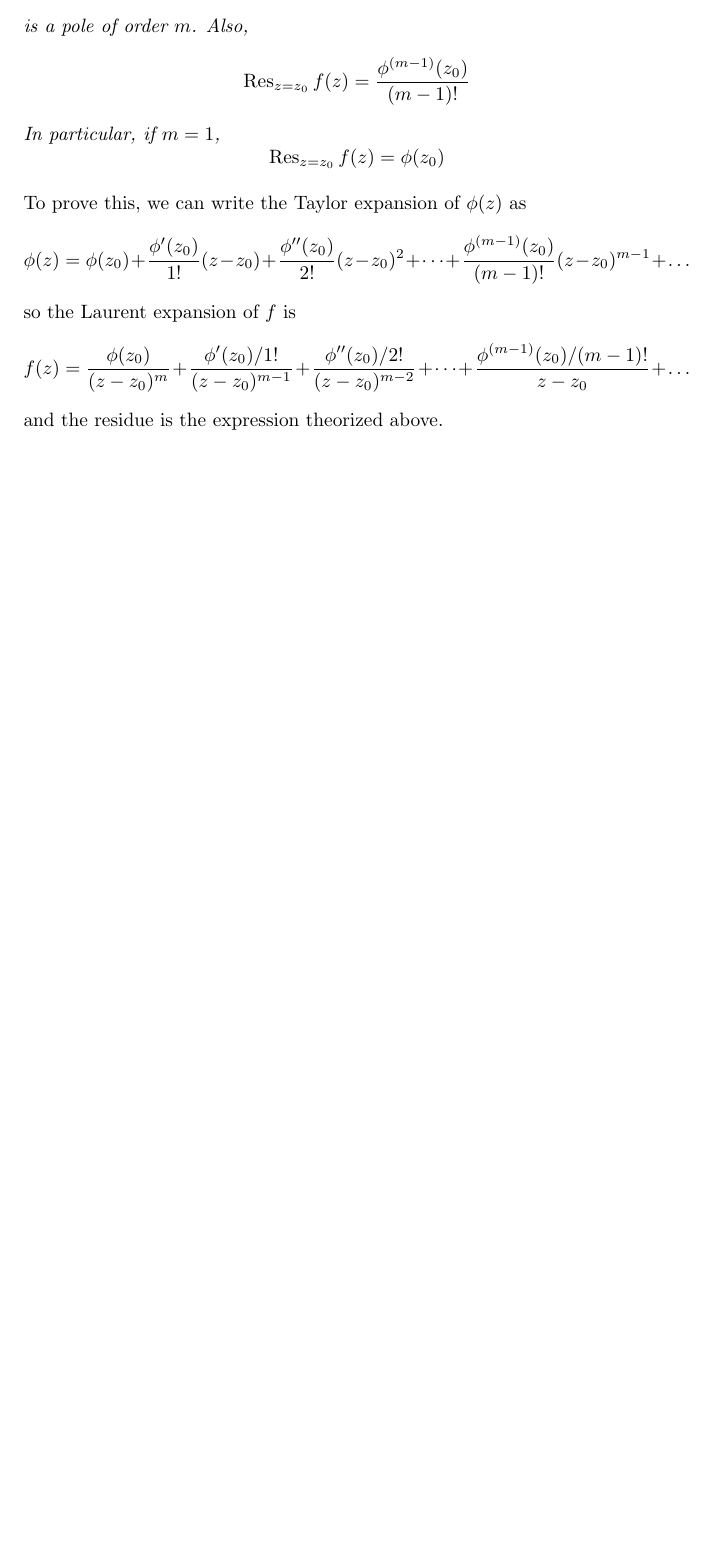
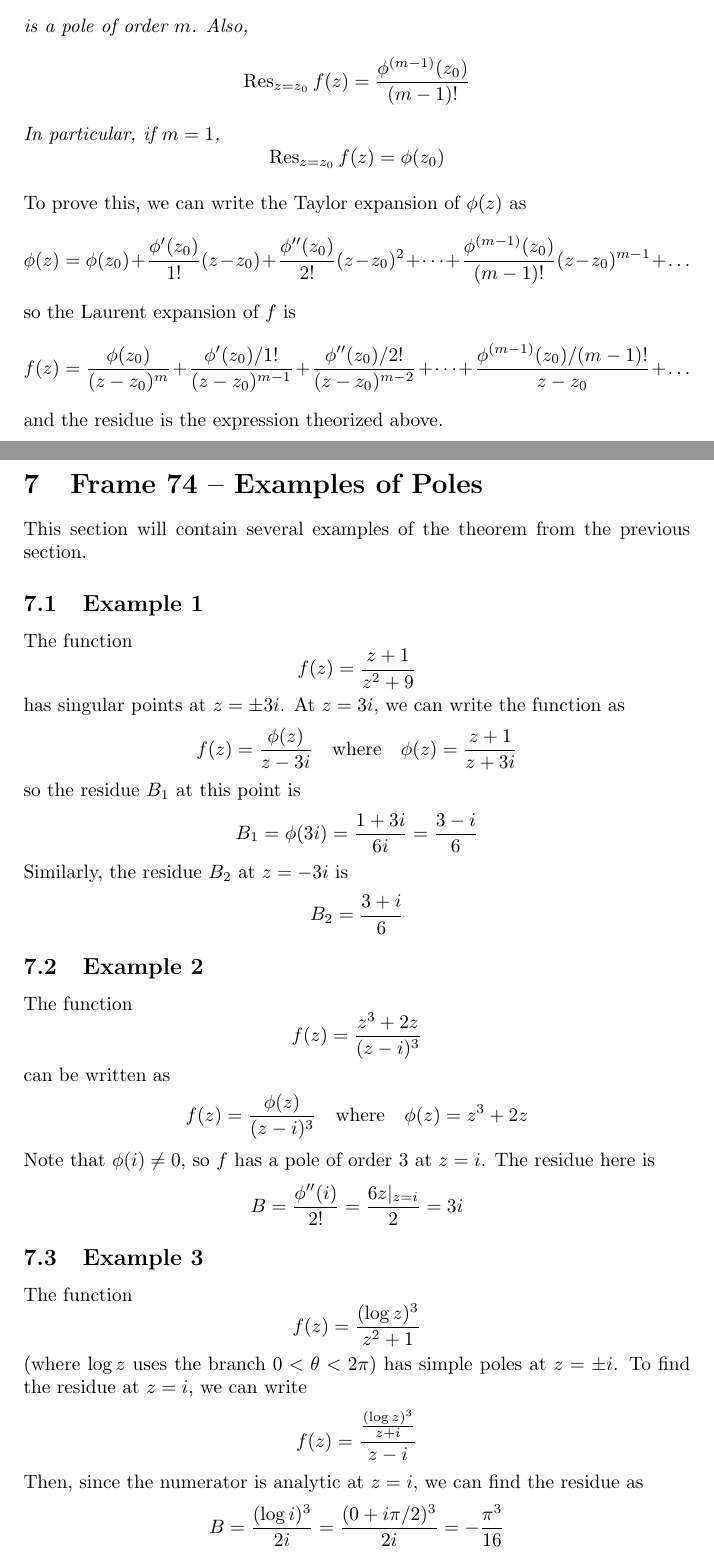
Before and after one commit to gregdeon/complex-analysis, a LaTeX document (src/chp-6.tex): part of page 10 of 10 before the commit and two parts of pages 10 and 11 of 12 after it, the two joined at a grey line, cut so that both start at the same text, the shorter picture padded with empty space. Compiled offline with pdfLaTeX.

Commit message:
Finished frame 74

```diff
--- a/src/chp-6.tex
+++ b/src/chp-6.tex
@@ -366,3 +366,61 @@ so the Laurent expansion of $f$ is
 	+ \dots
 \]
 and the residue is the expression theorized above.
+
+
+\clearpage
+\section{Frame 74 -- Examples of Poles}
+This section will contain several examples of the theorem from the previous section.
+
+\subsection{Example 1}
+The function
+\[
+	f(z) = \frac{z + 1}{z^2 + 9}
+\]
+has singular points at $z = \pm 3i$. At $z = 3i$, we can write the function as
+\[
+	f(z) = \frac{\phi(z)}{z - 3i} \quad \text{where} \quad
+	\phi(z) = \frac{z+1}{z + 3i}
+\]
+so the residue $B_1$ at this point is
+\[
+	B_1 = \phi(3i)
+	= \frac{1 + 3i}{6i}
+	= \frac{3 - i}{6}
+\]
+Similarly, the residue $B_2$ at $z = -3i$ is
+\[
+	B_2 = \frac{3 + i}{6}
+\]
+
+\subsection{Example 2}
+The function
+\[
+	f(z) = \frac{z^3 + 2z}{(z - i)^3}
+\]
+can be written as
+\[
+	f(z) = \frac{\phi(z)}{(z - i)^3} \quad \text{where} \quad
+	\phi(z) = z^3 + 2z
+\]
+Note that $\phi(i) \neq 0$, so $f$ has a pole of order $3$ at $z = i$. The residue here is
+\[
+	B = \frac{\phi''(i)}{2!}
+	= \frac{6z |_{z = i}}{2}
+	= 3i
+\]
+
+\subsection{Example 3}
+The function
+\[
+	f(z) = \frac{(\log z)^3}{z^2 + 1}
+\]
+(where $\log z$ uses the branch $0 < \theta < 2\pi$) has simple poles at $z = \pm i$. To find the residue at $z = i$, we can write
+\[
+	f(z) = \frac{\frac{(\log z)^3}{z + i}}{z - i}
+\]
+Then, since the numerator is analytic at $z = i$, we can find the residue as
+\[
+	B = \frac{(\log i)^3}{2i}
+	= \frac{(0 + i\pi/2)^3}{2i}
+	= -\frac{\pi^3}{16}
```
Also changed, not shown: schedule.txt (+1 -1 lines), out/chp-6.pdf, src/chp-6.tex (39 more changed lines).
